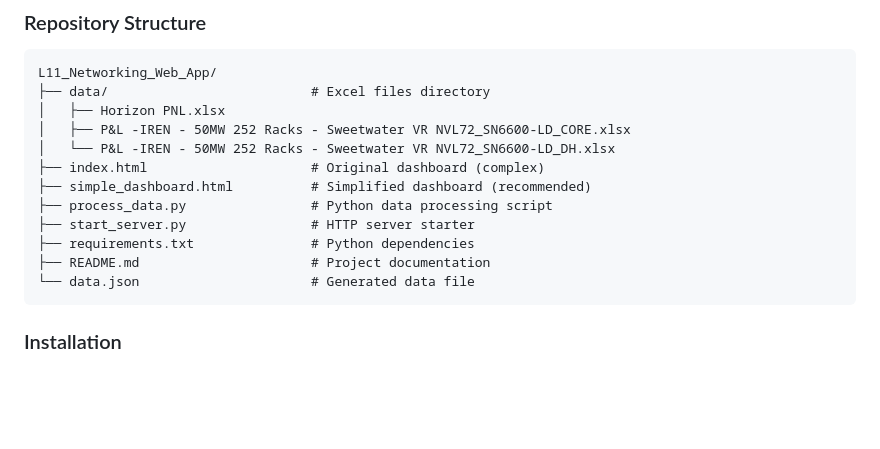
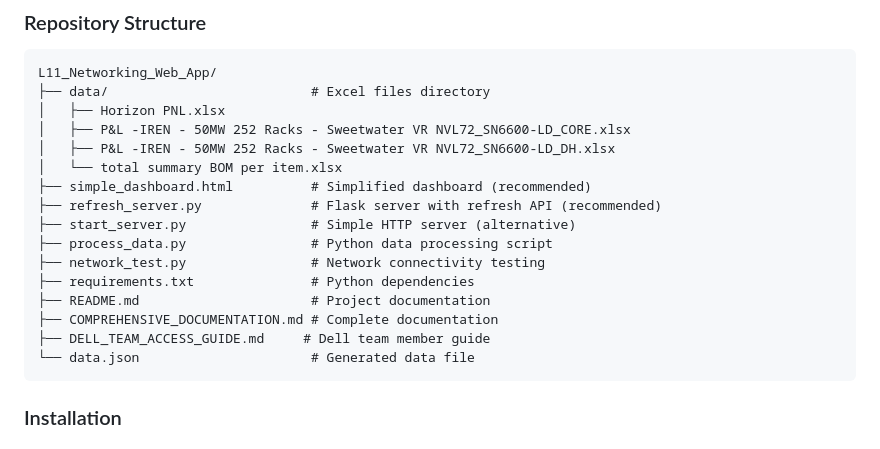
Before and after one commit to Abdullahabuzaid2021/Light-L11-Networking-Forecast-Dashboard, a Markdown page: COMPREHENSIVE_DOCUMENTATION.md, the part around the change. Rendered like a GitHub page; blank space fills up the shorter version.

````diff
--- a/COMPREHENSIVE_DOCUMENTATION.md
+++ b/COMPREHENSIVE_DOCUMENTATION.md
@@ -39,13 +39,17 @@ L11_Networking_Web_App/
 ├── data/                          # Excel files directory
 │   ├── Horizon PNL.xlsx
 │   ├── P&L -IREN - 50MW 252 Racks - Sweetwater VR NVL72_SN6600-LD_CORE.xlsx
-│   └── P&L -IREN - 50MW 252 Racks - Sweetwater VR NVL72_SN6600-LD_DH.xlsx
-├── index.html                     # Original dashboard (complex)
+│   ├── P&L -IREN - 50MW 252 Racks - Sweetwater VR NVL72_SN6600-LD_DH.xlsx
+│   └── total summary BOM per item.xlsx
 ├── simple_dashboard.html          # Simplified dashboard (recommended)
+├── refresh_server.py              # Flask server with refresh API (recommended)
+├── start_server.py                # Simple HTTP server (alternative)
 ├── process_data.py                # Python data processing script
-├── start_server.py                # HTTP server starter
+├── network_test.py                # Network connectivity testing
 ├── requirements.txt               # Python dependencies
 ├── README.md                      # Project documentation
+├── COMPREHENSIVE_DOCUMENTATION.md # Complete documentation
+├── DELL_TEAM_ACCESS_GUIDE.md     # Dell team member guide
 └── data.json                      # Generated data file
 ```
 
````
Also changed, not shown: README.md (+38 -19 lines).
